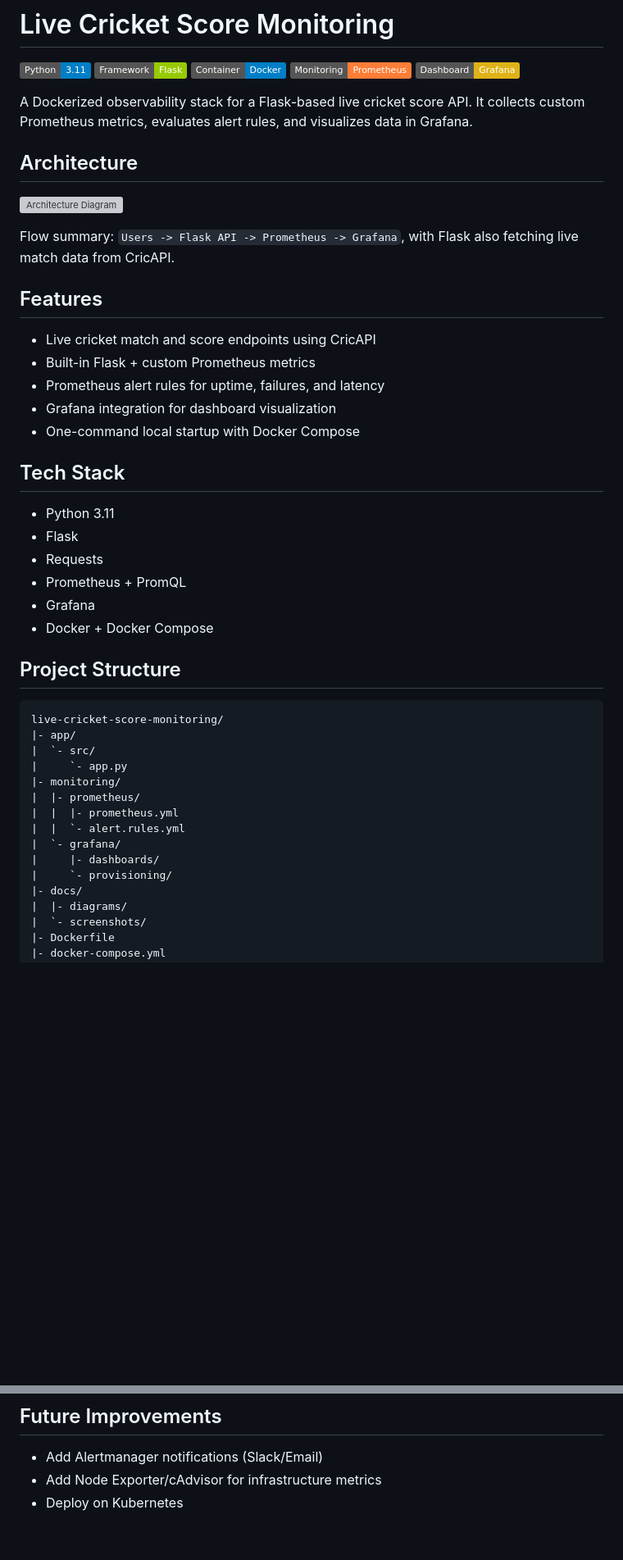
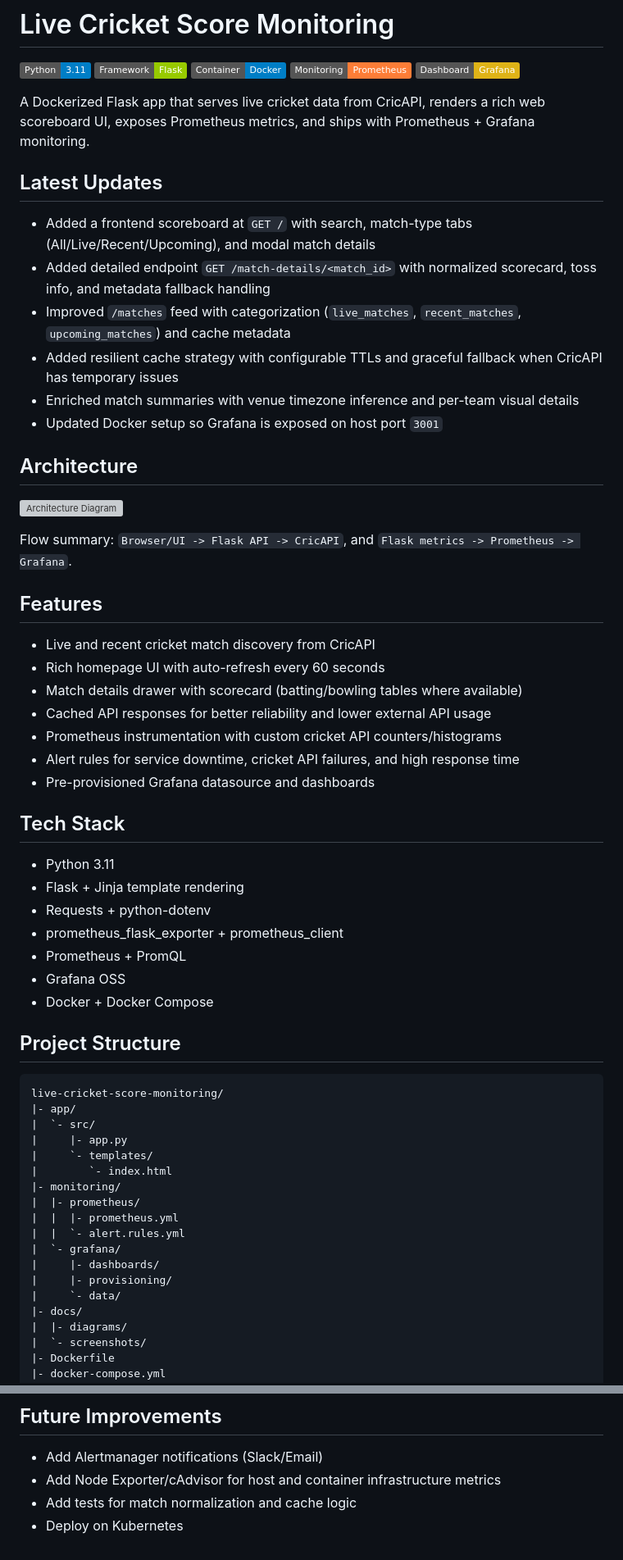
Before and after one commit to viditpawar/live-cricket-score-monitoring, a Markdown page: README.md, 2 parts joined by grey strips. Shown at 82% size. Drawn GitHub-style; badges without logos; blank space fills up the shorter version; grey boxes are pictures that could not be loaded.

```diff
--- a/README.md
+++ b/README.md
@@ -6,30 +6,41 @@
 ![Prometheus](https://img.shields.io/badge/Monitoring-Prometheus-orange)
 ![Grafana](https://img.shields.io/badge/Dashboard-Grafana-yellow)
 
-A Dockerized observability stack for a Flask-based live cricket score API.
-It collects custom Prometheus metrics, evaluates alert rules, and visualizes data in Grafana.
+A Dockerized Flask app that serves live cricket data from CricAPI, renders a rich web scoreboard UI, exposes Prometheus metrics, and ships with Prometheus + Grafana monitoring.
+
+## Latest Updates
+
+- Added a frontend scoreboard at `GET /` with search, match-type tabs (All/Live/Recent/Upcoming), and modal match details
+- Added detailed endpoint `GET /match-details/<match_id>` with normalized scorecard, toss info, and metadata fallback handling
+- Improved `/matches` feed with categorization (`live_matches`, `recent_matches`, `upcoming_matches`) and cache metadata
+- Added resilient cache strategy with configurable TTLs and graceful fallback when CricAPI has temporary issues
+- Enriched match summaries with venue timezone inference and per-team visual details
+- Updated Docker setup so Grafana is exposed on host port `3001`
 
 ## Architecture
 
 ![Architecture Diagram](docs/diagrams/architecture.svg)
 
-Flow summary: `Users -> Flask API -> Prometheus -> Grafana`, with Flask also fetching live match data from CricAPI.
+Flow summary: `Browser/UI -> Flask API -> CricAPI`, and `Flask metrics -> Prometheus -> Grafana`.
 
 ## Features
 
-- Live cricket match and score endpoints using CricAPI
-- Built-in Flask + custom Prometheus metrics
-- Prometheus alert rules for uptime, failures, and latency
-- Grafana integration for dashboard visualization
-- One-command local startup with Docker Compose
+- Live and recent cricket match discovery from CricAPI
+- Rich homepage UI with auto-refresh every 60 seconds
+- Match details drawer with scorecard (batting/bowling tables where available)
+- Cached API responses for better reliability and lower external API usage
+- Prometheus instrumentation with custom cricket API counters/histograms
+- Alert rules for service downtime, cricket API failures, and high response time
+- Pre-provisioned Grafana datasource and dashboards
 
 ## Tech Stack
 
 - Python 3.11
-- Flask
-- Requests
+- Flask + Jinja template rendering
+- Requests + python-dotenv
+- prometheus_flask_exporter + prometheus_client
 - Prometheus + PromQL
-- Grafana
+- Grafana OSS
 - Docker + Docker Compose
 
 ## Project Structure
@@ -38,14 +49,17 @@ Flow summary: `Users -> Flask API -> Prometheus -> Grafana`, with Flask also fet
 live-cricket-score-monitoring/
 |- app/
 |  `- src/
-|     `- app.py
+|     |- app.py
+|     `- templates/
+|        `- index.html
 |- monitoring/
 |  |- prometheus/
 |  |  |- prometheus.yml
 |  |  `- alert.rules.yml
 |  `- grafana/
 |     |- dashboards/
-|     `- provisioning/
+|     |- provisioning/
+|     `- data/
 |- docs/
 |  |- diagrams/
 |  `- screenshots/
@@ -145,5 +176,6 @@ If it does not auto-load in Grafana, import it manually from the Grafana UI:
 ## Future Improvements
 
 - Add Alertmanager notifications (Slack/Email)
-- Add Node Exporter/cAdvisor for infrastructure metrics
+- Add Node Exporter/cAdvisor for host and container infrastructure metrics
+- Add tests for match normalization and cache logic
 - Deploy on Kubernetes
```
Also changed, not shown: other parts of README.md (+42 -25 lines).
